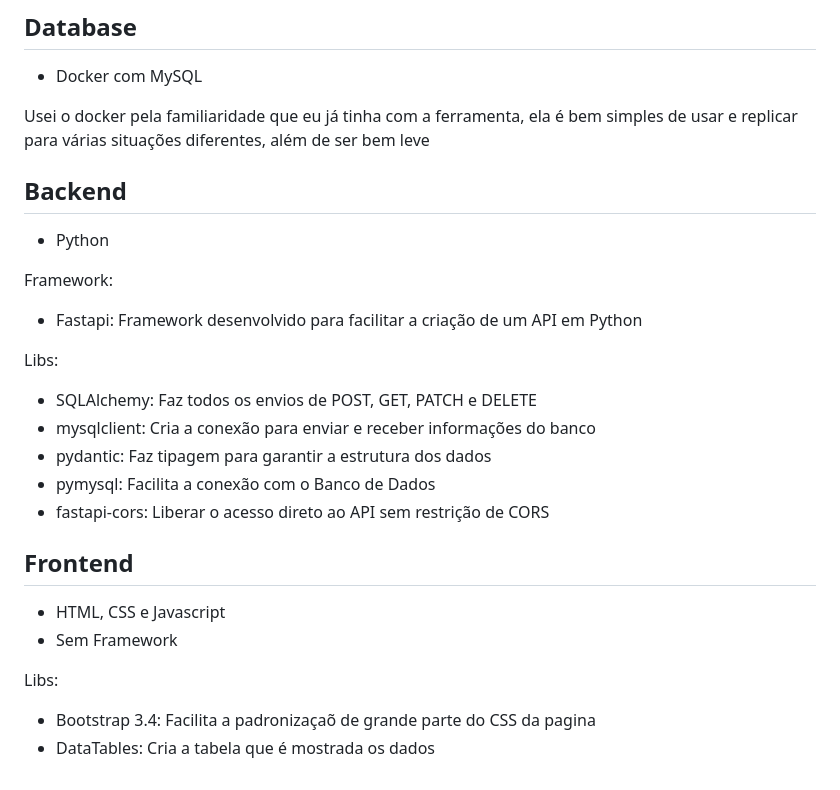
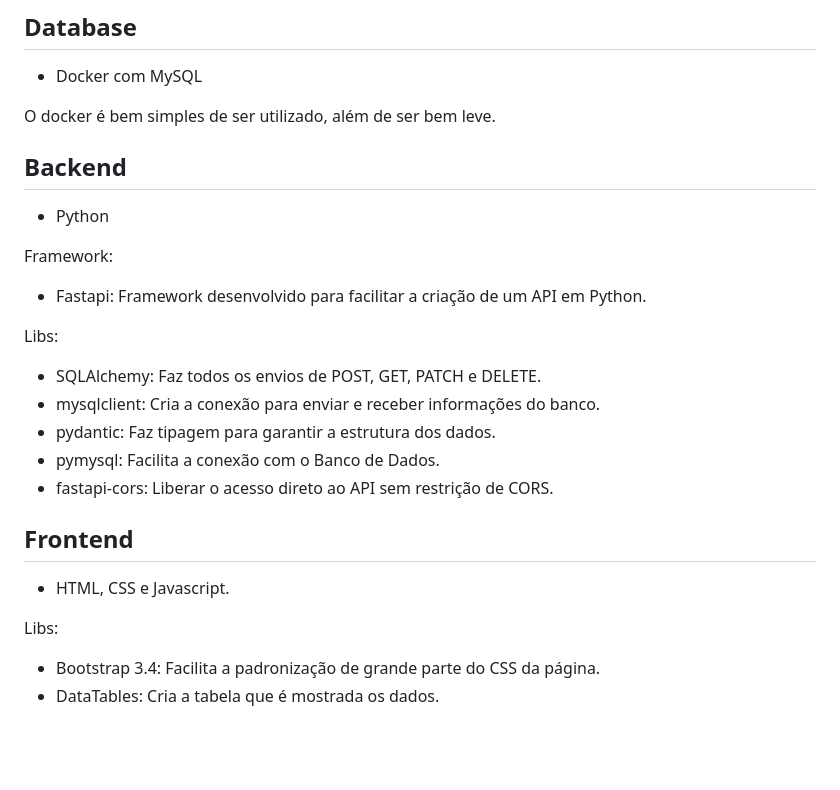
Before and after one commit to FeQuaresma/desafio_fullstack, a Markdown page: README.md, the part around one of its changes. Rendered like a GitHub page; blank space fills up the shorter version.

```diff
--- a/README.md
+++ b/README.md
@@ -92,27 +88,26 @@ desta forma, você já deve estar dentro do ambiente python
 
 - Docker com MySQL
 
-Usei o docker pela familiaridade que eu já tinha com a ferramenta, ela é bem simples de usar e replicar para várias situações diferentes, além de ser bem leve
+O docker é bem simples de ser utilizado, além de ser bem leve.
 
 ## Backend
 
 - Python
 
 Framework:
-  - Fastapi: Framework desenvolvido para facilitar a criação de um API em Python
+  - Fastapi: Framework desenvolvido para facilitar a criação de um API em Python.
 
 Libs:
-  - SQLAlchemy: Faz todos os envios de POST, GET, PATCH e DELETE
-  - mysqlclient: Cria a conexão para enviar e receber informações do banco
-  - pydantic: Faz tipagem para garantir a estrutura dos dados
-  - pymysql: Facilita a conexão com o Banco de Dados
-  - fastapi-cors: Liberar o acesso direto ao API sem restrição de CORS
+  - SQLAlchemy: Faz todos os envios de POST, GET, PATCH e DELETE.
+  - mysqlclient: Cria a conexão para enviar e receber informações do banco.
+  - pydantic: Faz tipagem para garantir a estrutura dos dados.
+  - pymysql: Facilita a conexão com o Banco de Dados.
+  - fastapi-cors: Liberar o acesso direto ao API sem restrição de CORS.
 
 ## Frontend
 
-  - HTML, CSS e Javascript
-  - Sem Framework
+  - HTML, CSS e Javascript.
 
 Libs:
-  - Bootstrap 3.4: Facilita a padronizaçaõ de grande parte do CSS da pagina
-  - DataTables: Cria a tabela que é mostrada os dados
+  - Bootstrap 3.4: Facilita a padronização de grande parte do CSS da página.
+  - DataTables: Cria a tabela que é mostrada os dados.
```
Also changed, not shown: other parts of README.md (+18 -22 lines).
